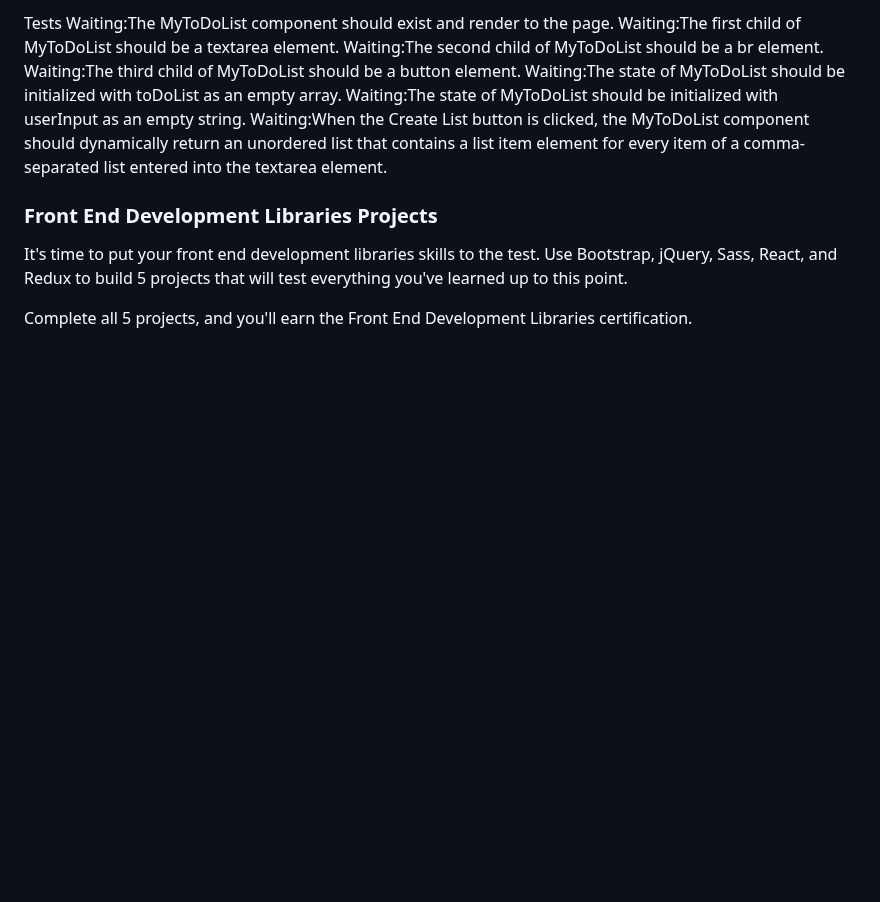
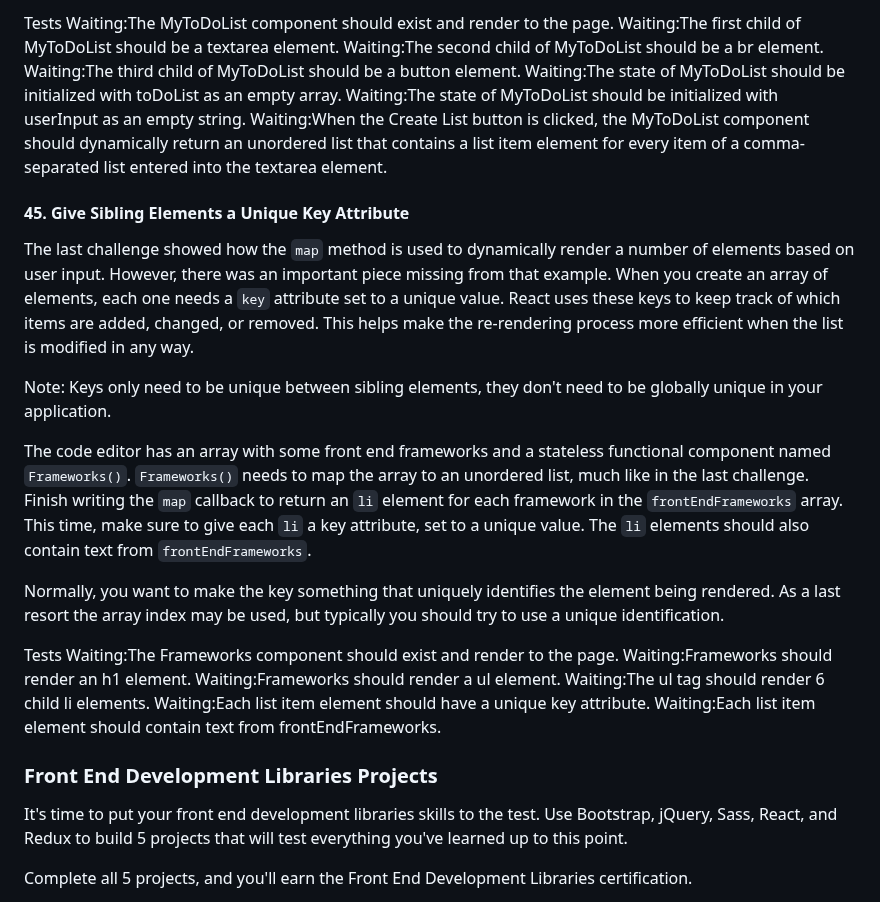
Before and after one commit to TracyChacon/Projects-freeCodeCamp.org, a Markdown page: reference.md, the part around the change. GitHub-like rendering; blank space fills up the shorter version.

Commit message:
React - #45 Give Sibling Elements a Unique Key Attribute

```diff
--- a/reference.md
+++ b/reference.md
@@ -2229,6 +2229,24 @@ Waiting:The state of MyToDoList should be initialized with toDoList as an empty
 Waiting:The state of MyToDoList should be initialized with userInput as an empty string.
 Waiting:When the Create List button is clicked, the MyToDoList component should dynamically return an unordered list that contains a list item element for every item of a comma-separated list entered into the textarea element.
 
+#### 45. Give Sibling Elements a Unique Key Attribute
+
+The last challenge showed how the `map` method is used to dynamically render a number of elements based on user input. However, there was an important piece missing from that example. When you create an array of elements, each one needs a `key` attribute set to a unique value. React uses these keys to keep track of which items are added, changed, or removed. This helps make the re-rendering process more efficient when the list is modified in any way.
+
+Note: Keys only need to be unique between sibling elements, they don't need to be globally unique in your application.
+
+The code editor has an array with some front end frameworks and a stateless functional component named `Frameworks()`. `Frameworks()` needs to map the array to an unordered list, much like in the last challenge. Finish writing the `map` callback to return an `li` element for each framework in the `frontEndFrameworks` array. This time, make sure to give each `li` a key attribute, set to a unique value. The `li` elements should also contain text from `frontEndFrameworks`.
+
+Normally, you want to make the key something that uniquely identifies the element being rendered. As a last resort the array index may be used, but typically you should try to use a unique identification.
+
+Tests
+Waiting:The Frameworks component should exist and render to the page.
+Waiting:Frameworks should render an h1 element.
+Waiting:Frameworks should render a ul element.
+Waiting:The ul tag should render 6 child li elements.
+Waiting:Each list item element should have a unique key attribute.
+Waiting:Each list item element should contain text from frontEndFrameworks.
+
 ### Front End Development Libraries Projects
 
 It's time to put your front end development libraries skills to the test. Use Bootstrap, jQuery, Sass, React, and Redux to build 5 projects that will test everything you've learned up to this point.
```
